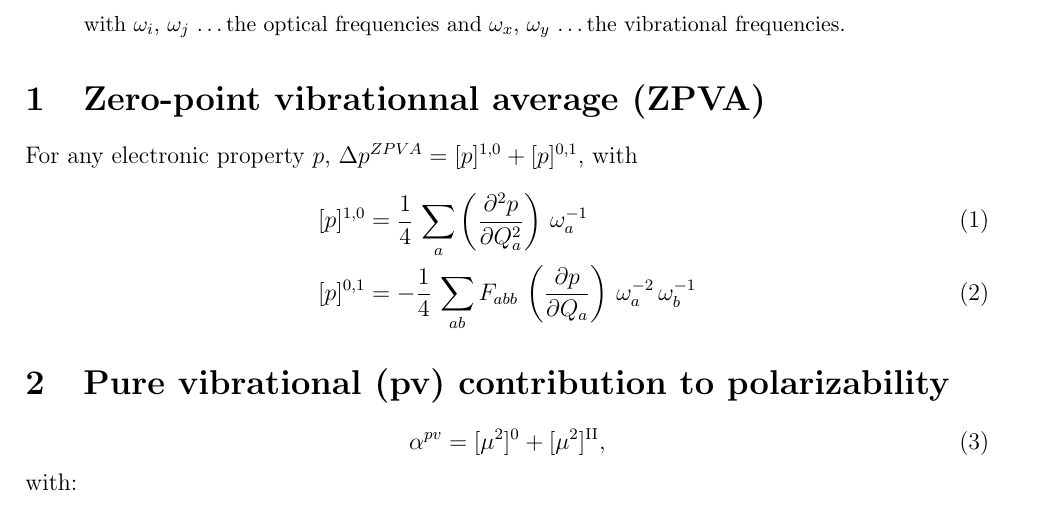
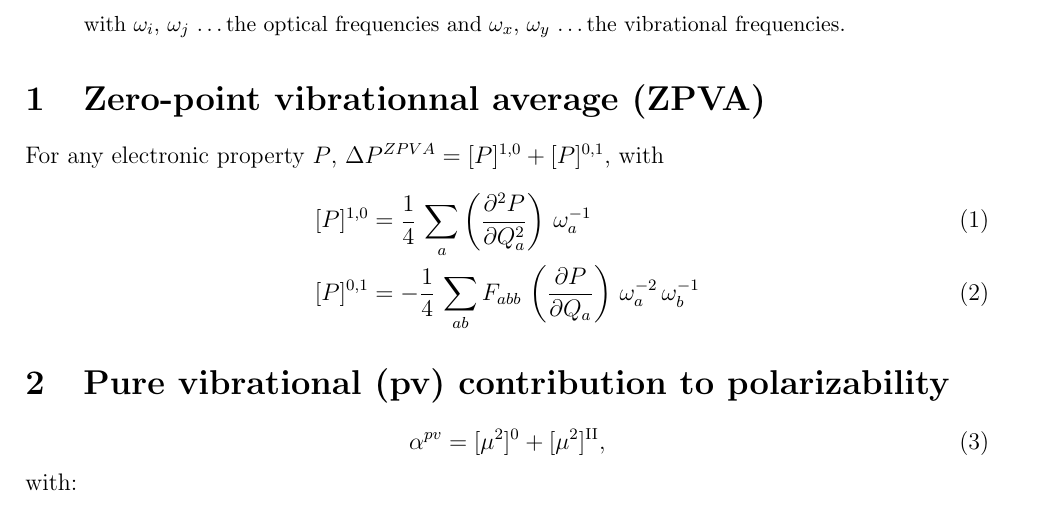
Before and after one commit to pierre-24/nachos, a LaTeX paper (documentation/source/formulas_tex/contribs.tex): part of page 1 of 3, cut so that both start at the same text. Compiled offline with pdfLaTeX.

Commit message:
small adjustement

```diff
--- a/documentation/source/formulas_tex/contribs.tex
+++ b/documentation/source/formulas_tex/contribs.tex
@@ -29,10 +29,10 @@ with $\omega_i$, $\omega_j$ \ldots the optical frequencies and $\omega_{x}$, $\o
 \newcommand{\lb}[2]{\lambda^{\pm #1}_{#2}}
 
 \section{Zero-point vibrationnal average (ZPVA)}
-For any electronic property $p$, $\Delta{p}^{ZPVA} = [p]^{1,0} + [p]^{0,1}$, with
+For any electronic property $P$, $\Delta{P}^{ZPVA} = [P]^{1,0} + [P]^{0,1}$, with
 \begin{align}
-[p]^{1,0} &= \frac{1}{4}\,\sum_a \tdiff{^2p}{Q_a^2}\,\omega_a^{-1} \\
-[p]^{0,1} &= -\frac{1}{4}\,\sum_{ab} F_{abb}\,\tdiff{p}{Q_a}\,\omega_a^{-2}\,\omega_b^{-1}
+[P]^{1,0} &= \frac{1}{4}\,\sum_a \tdiff{^2P}{Q_a^2}\,\omega_a^{-1} \\
+[P]^{0,1} &= -\frac{1}{4}\,\sum_{ab} F_{abb}\,\tdiff{P}{Q_a}\,\omega_a^{-2}\,\omega_b^{-1}
 \end{align}
 
 \section{Pure vibrational (pv) contribution to polarizability}
```
Also changed, not shown: documentation/source/formulas_tex/contribs.pdf.
